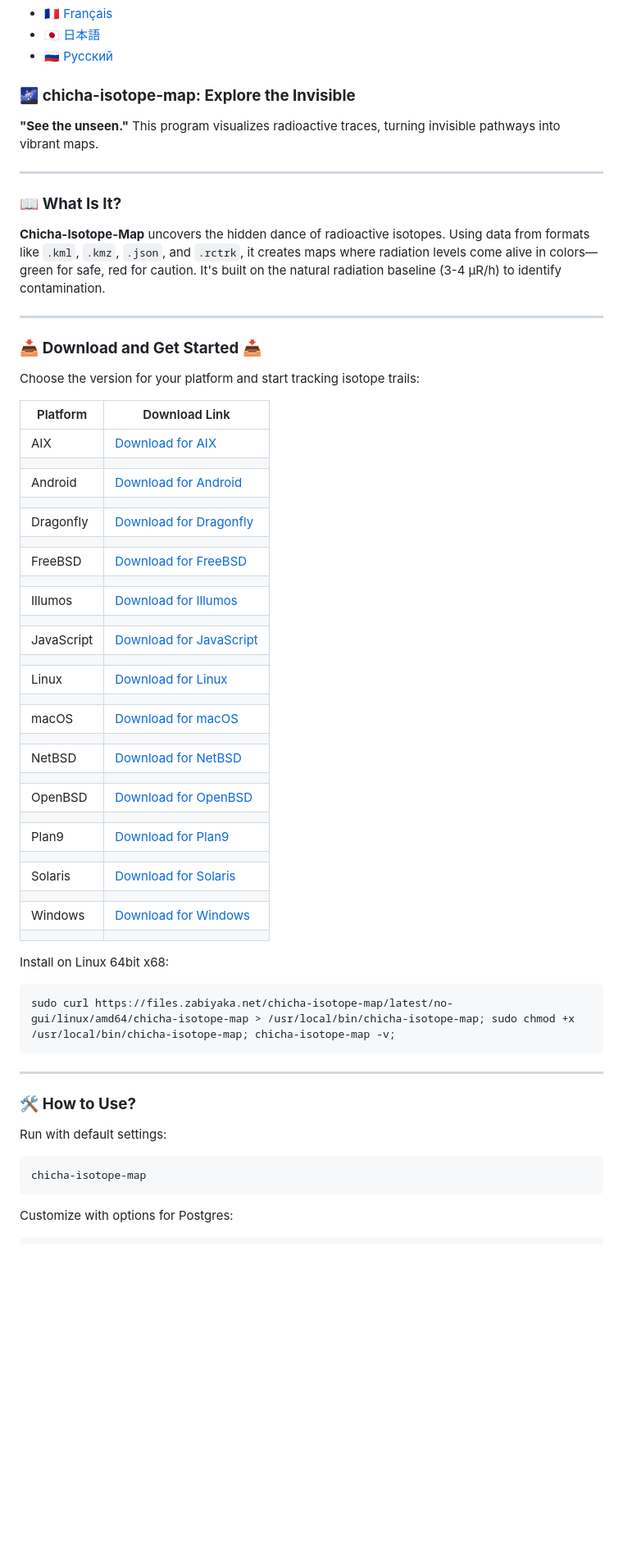
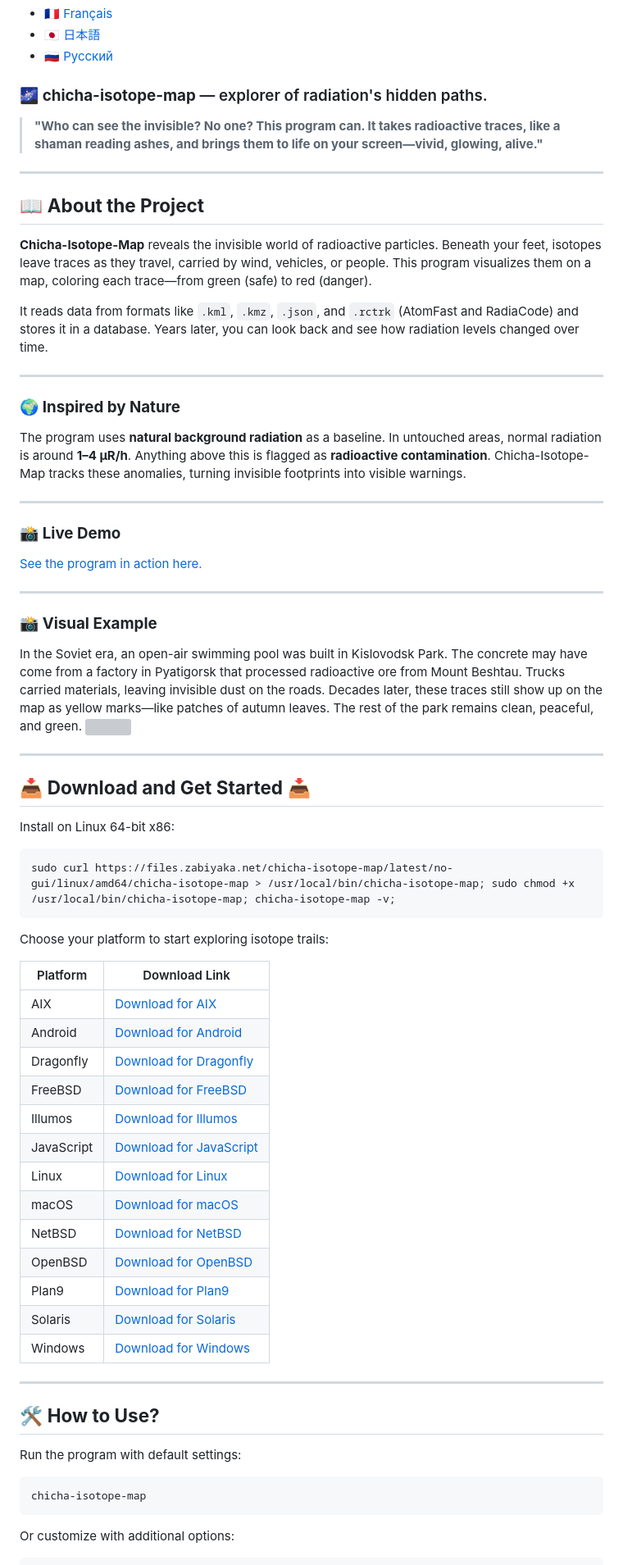
Before and after one commit to matveynator/chicha-isotope-map, a Markdown page: README.md, the part around the change printed below. Shown: that part at 82% size. Drawn GitHub-style; blank space fills up the shorter version; grey boxes are pictures that could not be loaded.

````diff
--- a/README.md
+++ b/README.md
@@ -2,64 +2,72 @@
 - [🇯🇵 日本語](/doc/README_JP.md)
 - [🇷🇺 Русский](/doc/README_RU.md)
 
-### 🌌 **chicha-isotope-map: Explore the Invisible**
+### 🌌 **chicha-isotope-map** — explorer of radiation's hidden paths.
 
-**"See the unseen."** This program visualizes radioactive traces, turning invisible pathways into vibrant maps.
+> **"Who can see the invisible? No one? This program can. It takes radioactive traces, like a shaman reading ashes, and brings them to life on your screen—vivid, glowing, alive."**
 
 ---
 
-### 📖 **What Is It?**
+## 📖 **About the Project**
 
-**Chicha-Isotope-Map** uncovers the hidden dance of radioactive isotopes. Using data from formats like `.kml`, `.kmz`, `.json`, and `.rctrk`, it creates maps where radiation levels come alive in colors—green for safe, red for caution. It's built on the natural radiation baseline (3-4 µR/h) to identify contamination.
+**Chicha-Isotope-Map** reveals the invisible world of radioactive particles. Beneath your feet, isotopes leave traces as they travel, carried by wind, vehicles, or people. This program visualizes them on a map, coloring each trace—from green (safe) to red (danger).
+
+It reads data from formats like `.kml`, `.kmz`, `.json`, and `.rctrk` (AtomFast and RadiaCode) and stores it in a database. Years later, you can look back and see how radiation levels changed over time.
 
 ---
 
-### 📥 **Download and Get Started** 📥
+### 🌍 **Inspired by Nature**
 
-Choose the version for your platform and start tracking isotope trails:
+The program uses **natural background radiation** as a baseline. In untouched areas, normal radiation is around **1–4 µR/h**. Anything above this is flagged as **radioactive contamination**. Chicha-Isotope-Map tracks these anomalies, turning invisible footprints into visible warnings.
+
+---
+
+### 📸 **Live Demo**
+
+<a href="https://jutsa.ru" target="_blank">See the program in action here.</a>
+
+---
+
+### 📸 **Visual Example**
+
+In the Soviet era, an open-air swimming pool was built in Kislovodsk Park. The concrete may have come from a factory in Pyatigorsk that processed radioactive ore from Mount Beshtau. Trucks carried materials, leaving invisible dust on the roads. Decades later, these traces still show up on the map as yellow marks—like patches of autumn leaves. The rest of the park remains clean, peaceful, and green.
+<img src="https://repository-images.githubusercontent.com/870016860/11fd6abc-fe8b-4cd8-95c2-df1c631c8762">
+
+---
+
+## 📥 **Download and Get Started** 📥
+
+Install on Linux 64-bit x86:
+```bash
+sudo curl https://files.zabiyaka.net/chicha-isotope-map/latest/no-gui/linux/amd64/chicha-isotope-map > /usr/local/bin/chicha-isotope-map; sudo chmod +x /usr/local/bin/chicha-isotope-map; chicha-isotope-map -v;
+```
+
+Choose your platform to start exploring isotope trails:
 
 | Platform   | Download Link                                                                                           |
 |------------|--------------------------------------------------------------------------------------------------------|
 | AIX        | [Download for AIX](http://files.zabiyaka.net/chicha-isotope-map/latest/no-gui/aix/)                      |
-|                                                                                                                        |
 | Android    | [Download for Android](http://files.zabiyaka.net/chicha-isotope-map/latest/no-gui/android/)               |
-|                                                                                                                        |
 | Dragonfly  | [Download for Dragonfly](http://files.zabiyaka.net/chicha-isotope-map/latest/no-gui/dragonfly/)           |
-|                                                                                                                        |
 | FreeBSD    | [Download for FreeBSD](http://files.zabiyaka.net/chicha-isotope-map/latest/no-gui/freebsd/)               |
-|                                                                                                                        |
 | Illumos    | [Download for Illumos](http://files.zabiyaka.net/chicha-isotope-map/latest/no-gui/illumos/)               |
-|                                                                                                                        |
 | JavaScript | [Download for JavaScript](http://files.zabiyaka.net/chicha-isotope-map/latest/no-gui/js/)                 |
-|                                                                                                                        |
 | Linux      | [Download for Linux](http://files.zabiyaka.net/chicha-isotope-map/latest/no-gui/linux/)                   |
-|                                                                                                                        |
 | macOS      | [Download for macOS](http://files.zabiyaka.net/chicha-isotope-map/latest/no-gui/mac/)                     |
-|                                                                                                                        |
 | NetBSD     | [Download for NetBSD](http://files.zabiyaka.net/chicha-isotope-map/latest/no-gui/netbsd/)                 |
-|                                                                                                                        |
 | OpenBSD    | [Download for OpenBSD](http://files.zabiyaka.net/chicha-isotope-map/latest/no-gui/openbsd/)               |
-|                                                                                                                        |
 | Plan9      | [Download for Plan9](http://files.zabiyaka.net/chicha-isotope-map/latest/no-gui/plan9/)                   |
-|                                                                                                                        |
 | Solaris    | [Download for Solaris](http://files.zabiyaka.net/chicha-isotope-map/latest/no-gui/solaris/)               |
-|                                                                                                                        |
 | Windows    | [Download for Windows](http://files.zabiyaka.net/chicha-isotope-map/latest/no-gui/windows/)               |
-|                                                                                                                        |
-
-Install on Linux 64bit x68:
-```bash
-sudo curl https://files.zabiyaka.net/chicha-isotope-map/latest/no-gui/linux/amd64/chicha-isotope-map > /usr/local/bin/chicha-isotope-map; sudo chmod +x /usr/local/bin/chicha-isotope-map; chicha-isotope-map -v;
-```
 
 ---
 
-### 🛠 **How to Use?**
+## 🛠 **How to Use?**
 
-Run with default settings:
+Run the program with default settings:
 ```bash
 chicha-isotope-map
 ```
 
-Customize with options for Postgres:
+Or customize with additional options:
 ```bash
````
Also changed, not shown: other parts of README.md (+18 -5 lines).
